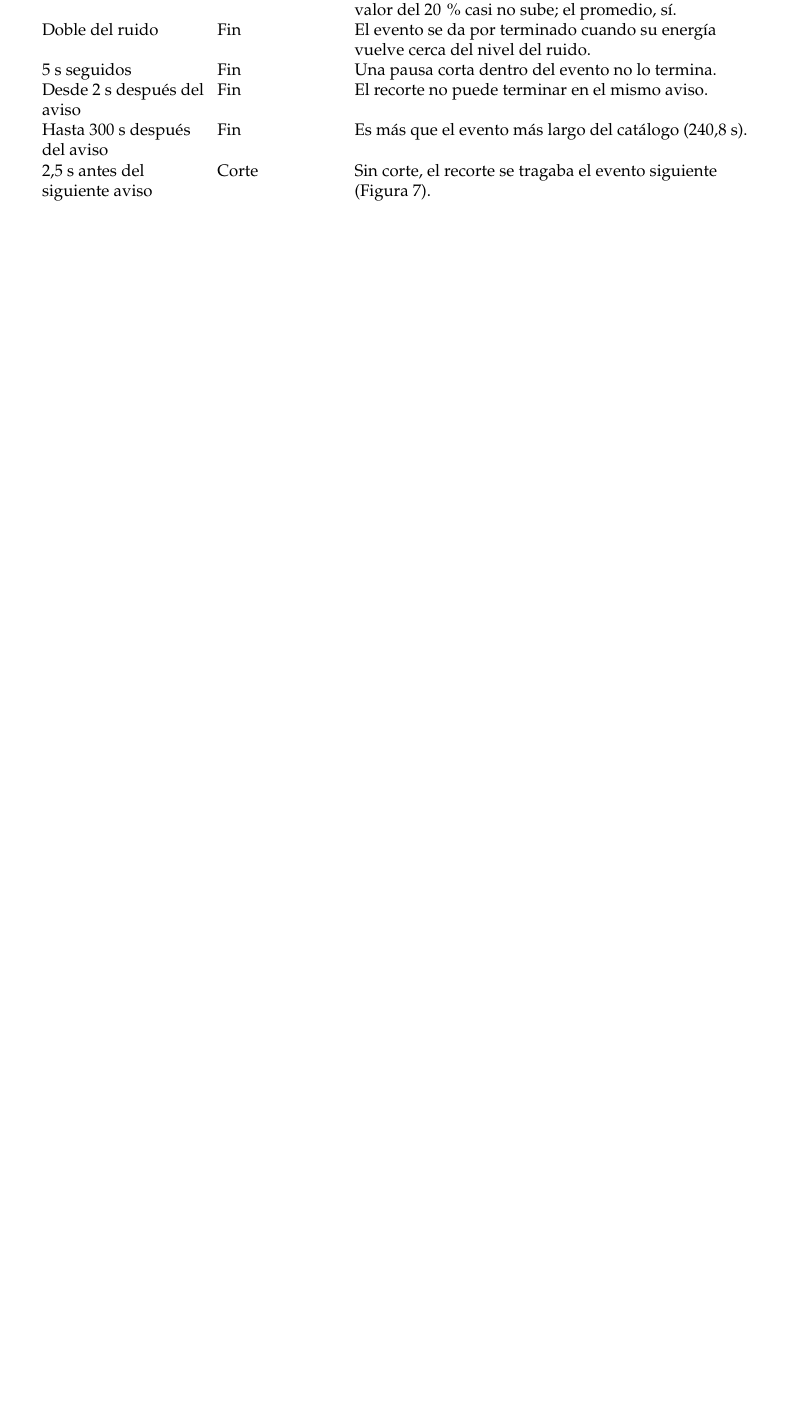
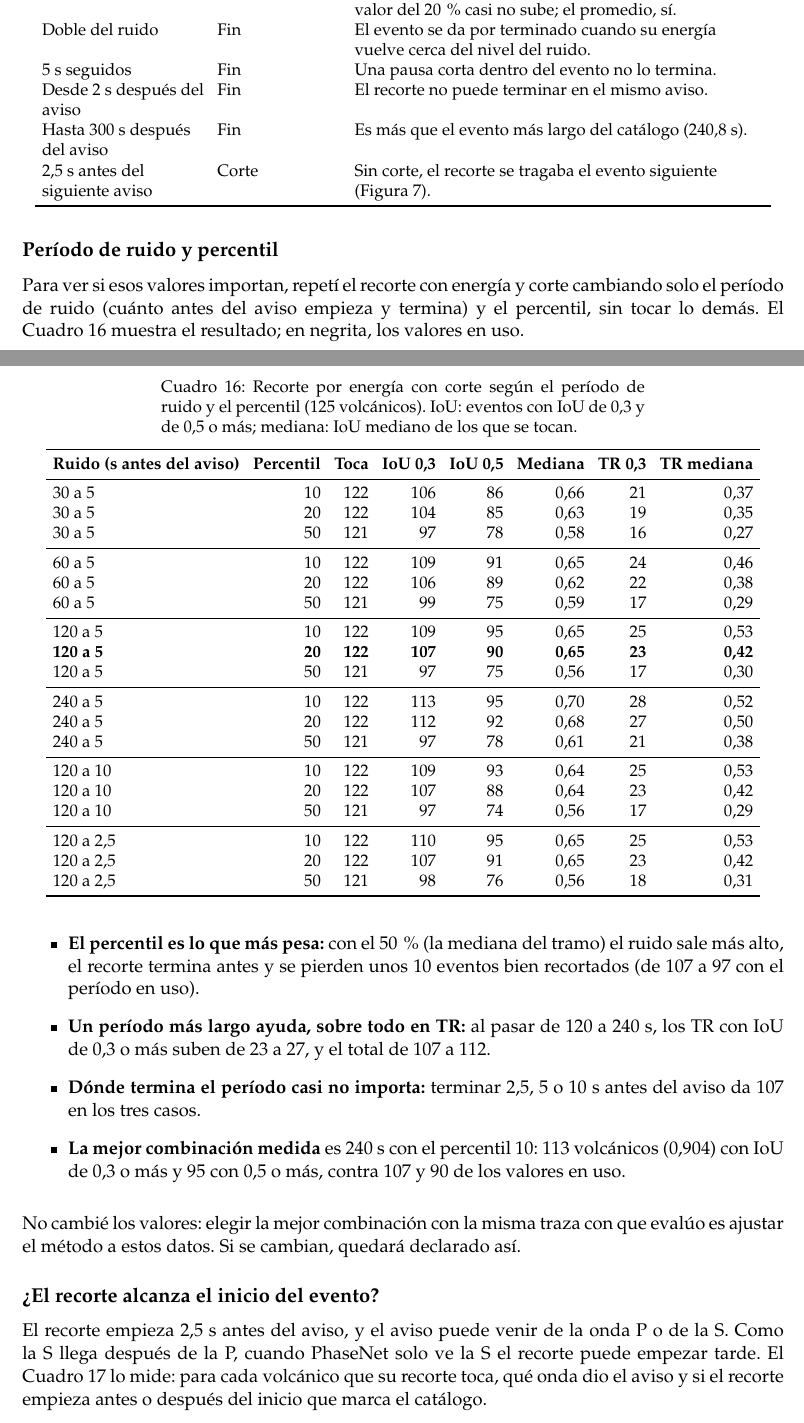
Before and after one commit to Pattoxd45/tesis-sismovolcanica, a LaTeX book (informe/avance_fre3c.tex): part of page 12 of 15 before the commit and two parts of pages 12 and 13 of 17 after it, the two joined at a grey line, cut so that both start at the same text, the shorter picture padded with empty space. Compiled offline with pdfLaTeX.

Commit message:
fre3c: ruido e inicio del recorte
Resultados en el avance.

```diff
--- a/informe/avance_fre3c.tex
+++ b/informe/avance_fre3c.tex
@@ -699,3 +699,65 @@ Hasta 300~s después del aviso & Fin & Es más que el evento más largo del cat
 \end{longtable}
 }
 
+\subsection*{Período de ruido y percentil}
+
+Para ver si esos valores importan, repetí el recorte con energía y corte
+cambiando solo el período de ruido (cuánto antes del aviso empieza y termina) y
+el percentil, sin tocar lo demás. El Cuadro~\ref{tab:ruido} muestra el
+resultado; en negrita, los valores en uso.
+
+\Needspace*{30\baselineskip}
+{\small
+\setlength{\tabcolsep}{4pt}
+\begin{longtable}{lrrrrrrr}
+\caption{Recorte por energía con corte según el período de ruido y el percentil (125 volcánicos). IoU: eventos con IoU de 0,3 y de 0,5 o más; mediana: IoU mediano de los que se tocan.}\label{tab:ruido}\\
+\cabecera{\textbf{Ruido (s antes del aviso)} & \textbf{Percentil} & \textbf{Toca} & \textbf{IoU 0,3} & \textbf{IoU 0,5} & \textbf{Mediana} & \textbf{TR 0,3} & \textbf{TR mediana}}{8}
+30 a 5 & 10 & 122 & 106 & 86 & 0,66 & 21 & 0,37 \\
+30 a 5 & 20 & 122 & 104 & 85 & 0,63 & 19 & 0,35 \\
+30 a 5 & 50 & 121 & 97 & 78 & 0,58 & 16 & 0,27 \\
+\midrule
+60 a 5 & 10 & 122 & 109 & 91 & 0,65 & 24 & 0,46 \\
+60 a 5 & 20 & 122 & 106 & 89 & 0,62 & 22 & 0,38 \\
+60 a 5 & 50 & 121 & 99 & 75 & 0,59 & 17 & 0,29 \\
+\midrule
+120 a 5 & 10 & 122 & 109 & 95 & 0,65 & 25 & 0,53 \\
+\textbf{120 a 5} & \textbf{20} & \textbf{122} & \textbf{107} & \textbf{90} & \textbf{0,65} & \textbf{23} & \textbf{0,42} \\
+120 a 5 & 50 & 121 & 97 & 75 & 0,56 & 17 & 0,30 \\
+\midrule
+240 a 5 & 10 & 122 & 113 & 95 & 0,70 & 28 & 0,52 \\
+240 a 5 & 20 & 122 & 112 & 92 & 0,68 & 27 & 0,50 \\
+240 a 5 & 50 & 121 & 97 & 78 & 0,61 & 21 & 0,38 \\
+\midrule
+120 a 10 & 10 & 122 & 109 & 93 & 0,64 & 25 & 0,53 \\
+120 a 10 & 20 & 122 & 107 & 88 & 0,64 & 23 & 0,42 \\
+120 a 10 & 50 & 121 & 97 & 74 & 0,56 & 17 & 0,29 \\
+\midrule
+120 a 2,5 & 10 & 122 & 110 & 95 & 0,65 & 25 & 0,53 \\
+120 a 2,5 & 20 & 122 & 107 & 91 & 0,65 & 23 & 0,42 \\
+120 a 2,5 & 50 & 121 & 98 & 76 & 0,56 & 18 & 0,31 \\
+\end{longtable}
+}
+
+\begin{itemize}
+\item \textbf{El percentil es lo que más pesa:} con el 50\,\% (la mediana del
+  tramo) el ruido sale más alto, el recorte termina antes y se pierden unos 10
+  eventos bien recortados (de 107 a 97 con el período en uso).
+\item \textbf{Un período más largo ayuda, sobre todo en TR:} al pasar de 120 a
+  240~s, los TR con IoU de 0,3 o más suben de 23 a 27, y el total de 107 a 112.
+\item \textbf{Dónde termina el período casi no importa:} terminar 2,5, 5 o 10~s
+  antes del aviso da 107 en los tres casos.
+\item \textbf{La mejor combinación medida} es 240~s con el percentil 10: 113
+  volcánicos (0,904) con IoU de 0,3 o más y 95 con 0,5 o más, contra 107 y 90
+  de los valores en uso.
+\end{itemize}
+
+No cambié los valores: elegir la mejor combinación con la misma traza con que
+evalúo es ajustar el método a estos datos. Si se cambian, quedará declarado así.
+
+\subsection*{¿El recorte alcanza el inicio del evento?}
+
+El recorte empieza 2,5~s antes del aviso, y el aviso puede venir de la onda P o
+de la S. Como la S llega después de la P, cuando PhaseNet solo ve la S el
+recorte puede empezar tarde. El Cuadro~\ref{tab:inicio-onda} lo mide: para
+cada volcánico que su recorte toca, qué onda dio el aviso y si el recorte
+empieza antes o después del inicio que marca el catálogo.
@@ -701,0 +779 @@ Hasta 300~s después del aviso & Fin & Es más que el evento más largo del cat
+\end{longtable}
```
Also changed, not shown: informe/avance_fre3c.tex (30 more changed lines).
